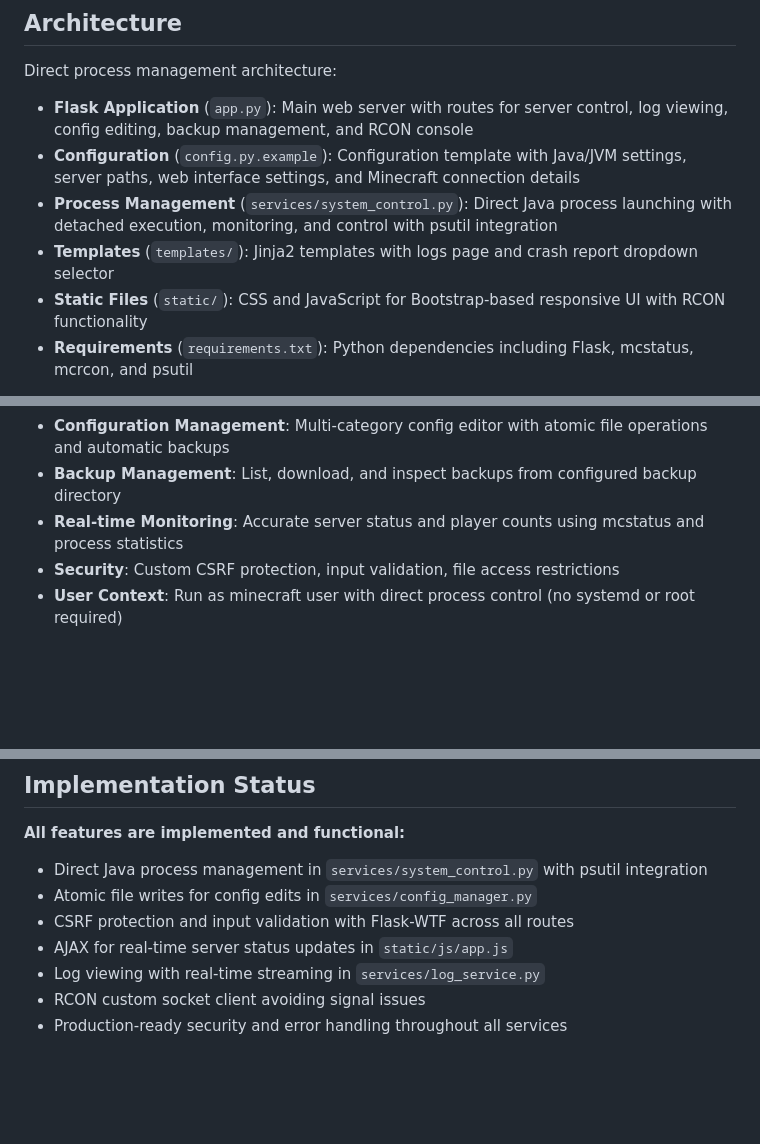
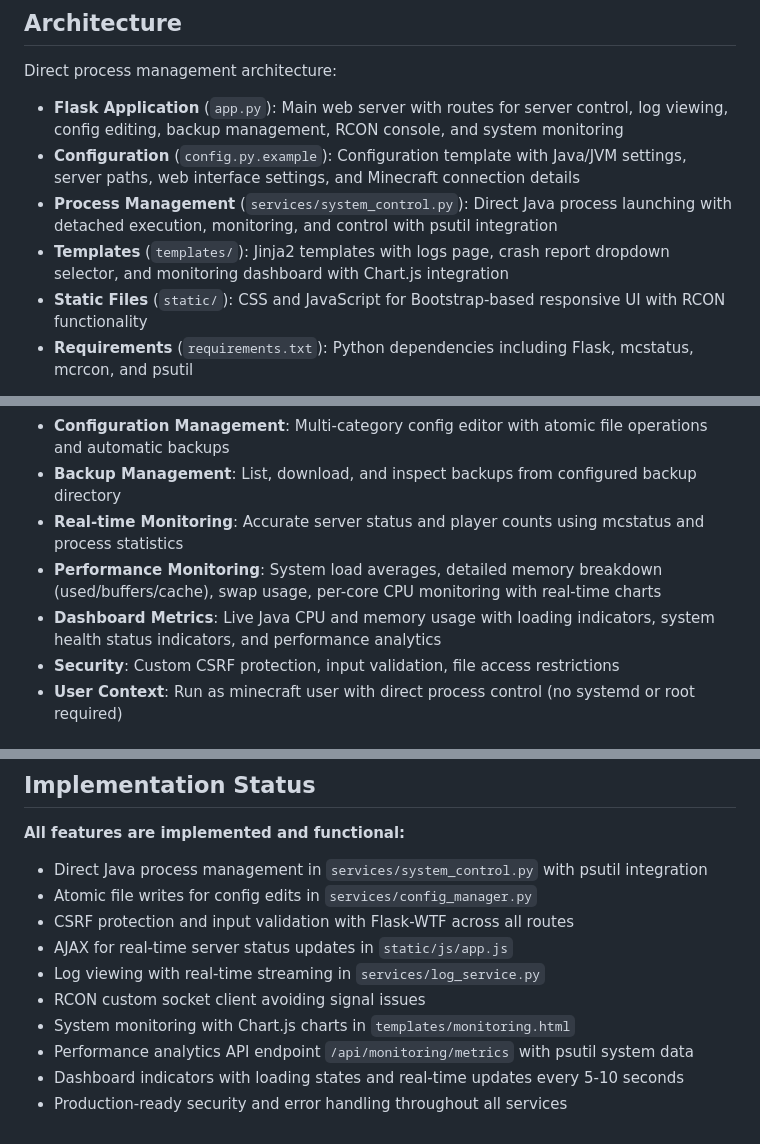
Before and after one commit to Hr46ph/vaulthunters_web_manager, a Markdown page: CLAUDE.md, 3 parts joined by grey strips. Drawn GitHub-style; blank space fills up the shorter version.

```diff
--- a/CLAUDE.md
+++ b/CLAUDE.md
@@ -10,10 +10,10 @@ VaultHunters Web Manager is a Flask-based web application for managing VaultHunt
 
 Direct process management architecture:
 
-- **Flask Application** (`app.py`): Main web server with routes for server control, log viewing, config editing, backup management, and RCON console
+- **Flask Application** (`app.py`): Main web server with routes for server control, log viewing, config editing, backup management, RCON console, and system monitoring
 - **Configuration** (`config.py.example`): Configuration template with Java/JVM settings, server paths, web interface settings, and Minecraft connection details
 - **Process Management** (`services/system_control.py`): Direct Java process launching with detached execution, monitoring, and control with psutil integration
-- **Templates** (`templates/`): Jinja2 templates with logs page and crash report dropdown selector
+- **Templates** (`templates/`): Jinja2 templates with logs page, crash report dropdown selector, and monitoring dashboard with Chart.js integration
 - **Static Files** (`static/`): CSS and JavaScript for Bootstrap-based responsive UI with RCON functionality
 - **Requirements** (`requirements.txt`): Python dependencies including Flask, mcstatus, mcrcon, and psutil
 
@@ -27,6 +27,8 @@ Direct process management architecture:
 - **Configuration Management**: Multi-category config editor with atomic file operations and automatic backups
 - **Backup Management**: List, download, and inspect backups from configured backup directory
 - **Real-time Monitoring**: Accurate server status and player counts using mcstatus and process statistics
+- **Performance Monitoring**: System load averages, detailed memory breakdown (used/buffers/cache), swap usage, per-core CPU monitoring with real-time charts
+- **Dashboard Metrics**: Live Java CPU and memory usage with loading indicators, system health status indicators, and performance analytics
 - **Security**: Custom CSRF protection, input validation, file access restrictions
 - **User Context**: Run as minecraft user with direct process control (no systemd or root required)
 
@@ -78,4 +80,7 @@ pip install -r requirements.txt
 - AJAX for real-time server status updates in `static/js/app.js`
 - Log viewing with real-time streaming in `services/log_service.py`
 - RCON custom socket client avoiding signal issues
+- System monitoring with Chart.js charts in `templates/monitoring.html`
+- Performance analytics API endpoint `/api/monitoring/metrics` with psutil system data
+- Dashboard indicators with loading states and real-time updates every 5-10 seconds
 - Production-ready security and error handling throughout all services
```
Also changed, not shown: README.md (+10 -2 lines).
